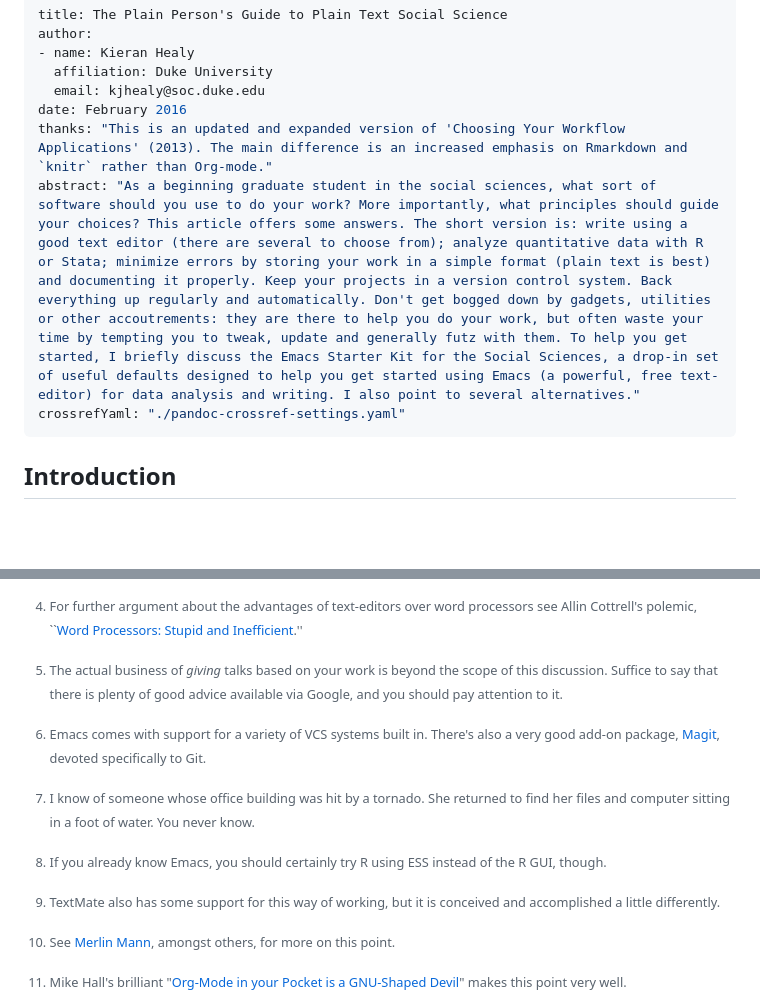
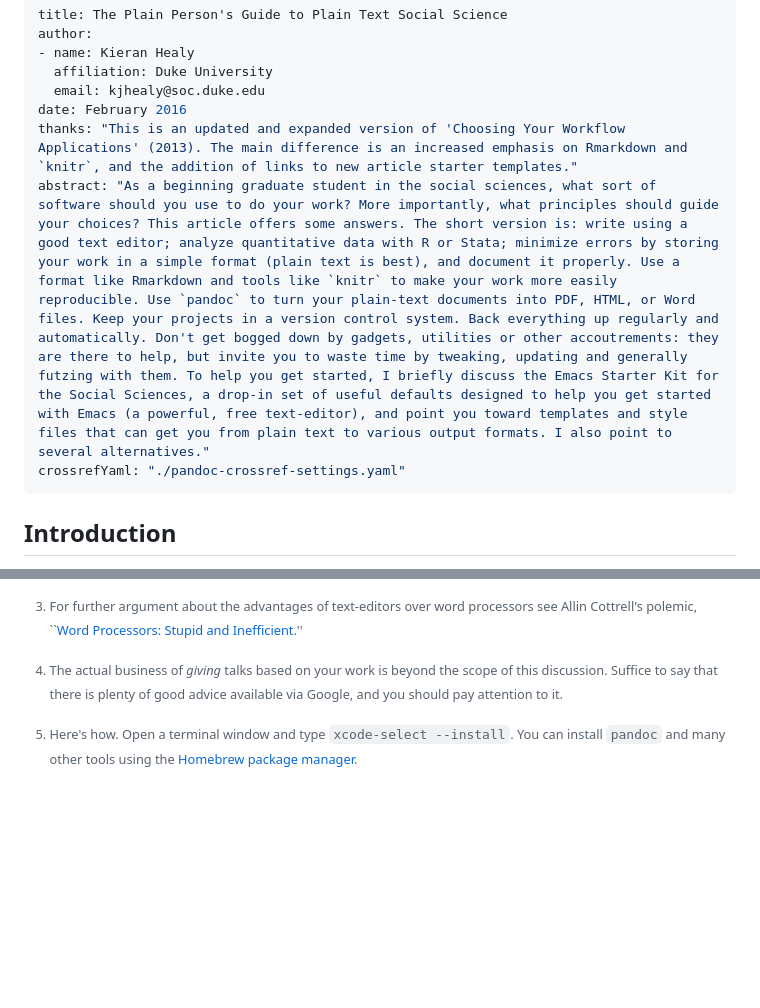
Before and after one commit to kjhealy/workflow-paper, a Markdown page: workflow-apps.md, 2 parts joined by grey strips. Drawn GitHub-style; blank space fills up the shorter version.

```diff
--- a/workflow-apps.md
+++ b/workflow-apps.md
@@ -5,8 +5,8 @@ author:
   affiliation: Duke University
   email: kjhealy@soc.duke.edu
 date: February 2016
-thanks: "This is an updated and expanded version of 'Choosing Your Workflow Applications' (2013). The main difference is an increased emphasis on Rmarkdown and `knitr` rather than Org-mode."
-abstract: "As a beginning graduate student in the social sciences, what sort of software should you use to do your work? More importantly, what principles should guide your choices? This article offers some answers. The short version is: write using a good text editor (there are several to choose from); analyze quantitative data with R or Stata; minimize errors by storing your work in a simple format (plain text is best) and documenting it properly. Keep your projects in a version control system. Back everything up regularly and automatically. Don't get bogged down by gadgets, utilities or other accoutrements: they are there to help you do your work, but often waste your time by tempting you to tweak, update and generally futz with them. To help you get started, I briefly discuss the Emacs Starter Kit for the Social Sciences, a drop-in set of useful defaults designed to help you get started using Emacs (a powerful, free text-editor) for data analysis and writing. I also point to several alternatives."
+thanks: "This is an updated and expanded version of 'Choosing Your Workflow Applications' (2013). The main difference is an increased emphasis on Rmarkdown and `knitr`, and the addition of links to new article starter templates."
+abstract: "As a beginning graduate student in the social sciences, what sort of software should you use to do your work? More importantly, what principles should guide your choices? This article offers some answers. The short version is: write using a good text editor; analyze quantitative data with R or Stata; minimize errors by storing your work in a simple format (plain text is best), and document it properly. Use a format like Rmarkdown and tools like `knitr` to make your work more easily reproducible. Use `pandoc` to turn your plain-text documents into PDF, HTML, or Word files. Keep your projects in a version control system. Back everything up regularly and automatically. Don't get bogged down by gadgets, utilities or other accoutrements: they are there to help, but invite you to waste time by tweaking, updating and generally futzing with them. To help you get started, I briefly discuss the Emacs Starter Kit for the Social Sciences, a drop-in set of useful defaults designed to help you get started with Emacs (a powerful, free text-editor), and point you toward templates and style files that can get you from plain text to various output formats. I also point to several alternatives."
 crossrefYaml: "./pandoc-crossref-settings.yaml"
 ...
 
@@ -317,20 +297,6 @@ All of which is just to reiterate that it's the principles of workflow managemen
     good advice available via Google, and you should pay attention to
     it.
 
-[^6]: Emacs comes with support for a variety of VCS systems built in.
-    There's also a very good add-on package,
-    [Magit](http://philjackson.github.com/magit/), devoted specifically
-    to Git.
-
-[^7]: I know of someone whose office building was hit by a tornado. She
-    returned to find her files and computer sitting in a foot of water.
-    You never know.
-
-[^8]: If you already know Emacs, you should certainly try R using ESS
-    instead of the R GUI, though.
-
-
-
 [^9]: TextMate also has some support for this way of working, but it is
     conceived and accomplished a little differently.
 
@@ -340,3 +306,6 @@ All of which is just to reiterate that it's the principles of workflow managemen
 [^11]: Mike Hall's brilliant "[Org-Mode in your Pocket is a GNU-Shaped
     Devil](http://mph.puddingbowl.org/2010/02/org-mode-in-your-pocket-is-a-gnu-shaped-devil/)"
     makes this point very well.
+
+[^commandline]: Here's how. Open a terminal window and type `xcode-select --install`. You can install `pandoc`
+ and many other tools using the [Homebrew package manager](http://brew.sh).
```
Also changed, not shown: other parts of workflow-apps.md (+84 -104 lines), figures/emacs-ess-2016.png (added), figures/git-basic.png (added), 1 other file.
